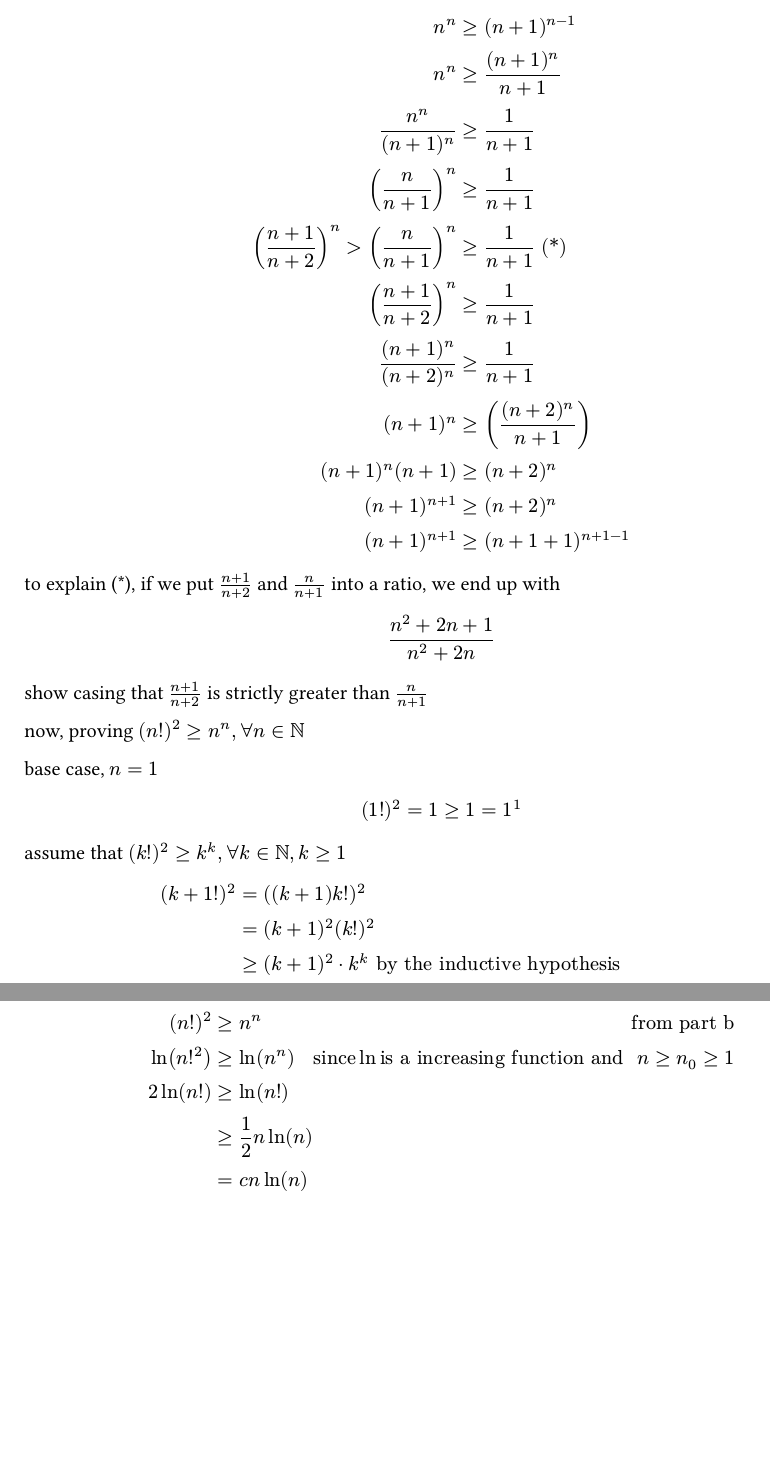
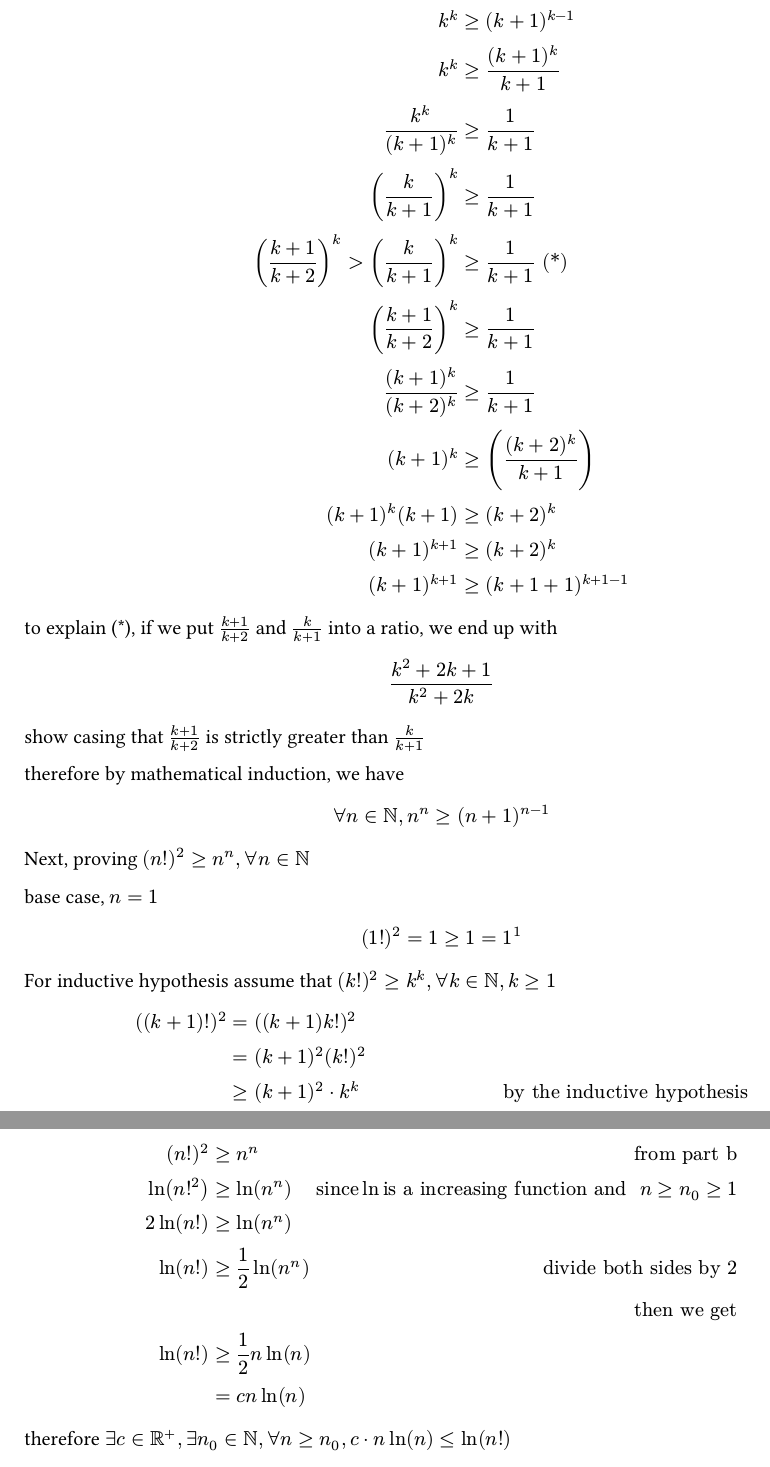
Before and after one commit to DHSYan/cpsc320-hw2, a Typst document (a2-ans.typ, which reads question3.typ): two parts of pages 4 and 5 of 7, joined at a grey line, cut at the place of the change, the shorter picture padded with empty space. Compiled offline with Typst 0.15.

Commit message:
qestion 3abc all correct and done

```diff
--- a/question3.typ
+++ b/question3.typ
@@ -8,13 +7,11 @@ let $c = 1$
 
 $
-f(n) &= ln(n!) \
-& = ln(n dot (n-1)!) \
+ln(n!) & = ln(n dot (n-1)!) \
 & = ln(n) + ln((n - 1)!) \
-& = ln(n) + ln(n-1) + ... + ln(1) "there are" n "terms" \
-& <= ln(n) + ln(n) + ... + ln(n) "since" ln(n) "is an increasing function"\
+& = ln(n) + ln(n-1) + ... + ln(1) & "there are" n "terms" \
+& <= ln(n) + ln(n) + ... + ln(n) & "since" ln(n) "is an increasing function"\
 & = n dot ln(n) \
 & <= c dot n ln(n)
 $
 
-let $g(n) = n ln(n)$
 
@@ -23,6 +21,7 @@ which gives $ln(n!) in O(n ln n)$
 
 == 3b
-proving the hint first: $forall n in NN, n^n >= (n+1)^(n-1)$
+proving the hint first: \
+$forall n in NN, n^n >= (n+1)^(n-1)$
 
 base case $n = 1$
 $
@@ -34,2 +32,4 @@ base case proven
 
-\
+Assume for inductive hypothesis
+$
+k^k >= (k+1)^(k-1)
@@ -38 +39,2 @@ Assume for induction hypothesis
 $
+k^k &>= (k+1)^(k-1) \
@@ -42,3 +41,3 @@ for $1 <= m <= n$
 
-\
+k^k &>= ((k+1)^k)/(k+1) \
 
@@ -48,6 +56,12 @@ $
+(k+1)^(k+1) &>= (k + 1 + 1)^(k+1 -1) \
 $
 
-from the inductive hypothesis
+to explain (\*), if we put $(k+1)/(k+2)$ and $k/(k+1)$ into a ratio,
+we end up with
+$
+(k^2 + 2k + 1)/(k^2 + 2k)
+$
+show casing that $(k+1)/(k+2)$ is strictly greater than $k/(k+1)$
 
+therefore by mathematical induction, we have
 $
-n^n &>= (n+1)^(n-1) \
@@ -69,12 +68,6 @@ n^n &>= ((n+1)^n)/(n+1) \
-(n+1)^(n+1) &>= (n + 1 + 1)^(n+1 -1) \
+forall n in NN, n^n >= (n+1)^(n-1)
 $
 
-to explain (\*), if we put $(n+1)/(n+2)$ and $n/(n+1)$ into a ratio,
-we end up with
-$
-(n^2 + 2n + 1)/(n^2 + 2n)
-$
-show casing that $(n+1)/(n+2)$ is strictly greater than $n/(n+1)$
 
 // THOUGHT 1 : LOG route
 // $
@@ -92,7 +85,7 @@ show casing that $(n+1)/(n+2)$ is strictly greater than $n/(n+1)$
 //
 
 
-now, proving $(n!)^2 >= n^n, forall n in NN$
+Next, proving $(n!)^2 >= n^n, forall n in NN$
 
 base case, $n=1$
 
@@ -100,9 +93,8 @@ $
 (1!)^2 = 1 >= 1 = 1^1
 $
 
-assume that $(k!)^2 >= k^k, forall k in NN, k >= 1$
+For inductive hypothesis assume that $(k!)^2 >= k^k, forall k in NN, k >= 1$
 
 $
-(k+1!)^2 &= ((k+1) k!)^2 \
+((k+1)!)^2 &= ((k+1) k!)^2 \
 &= (k+1)^2 (k!)^2\
-&>= (k+1)^2 dot  k^k "by the inductive hypothesis" \
@@ -113,3 +108,6 @@ $
+therefore by mathematical induction we have
+$
+(n!)^2 >= n^n, forall n in NN
 $
 
 $qed$
@@ -133,20 +131,24 @@ choose $c = 1/2$ and $n_0 = 1$,
 $
 (n!)^2 &>= n^n & "from part b"\
 ln(n!^2) &>= ln(n^n) & "since" ln "is a increasing function and " n>=n_0 >= 1\
-2 ln(n!) &>=  ln(n!) \
-&>= 1/2 n ln(n)\
+2 ln(n!) &>= ln(n^n) \
+ln(n!) &>= 1/2 ln(n^n) & "divide both sides by" 2\
+&&"then we get"\
+ln(n!) &>= 1/2 n ln(n)\
 &= c n ln(n)
 $
 
-therefore $ln(n!) in Omega(n ln(n))$
+therefore $exists c in RR^+, exists n_0 in NN, forall n >= n_0, c dot n ln(n) <= ln(n!)$
+
+which is the definition of $ln(n!) in Omega(n ln(n))$
+
+\
 
 and since we have both $ln(n!) in Omega(n ln(n))$ and $ln(n!) in O(n ln(n))$
 
 we can conclude $ln(n!) in Theta(n ln(n))$
 
 
-
-
 // $
 // c_0 n ln(n) <= ln(n!) <= c_1 n ln(n)
 // $
```
Also changed, not shown: a2-ans.pdf, question3.typ (48 more changed lines).
